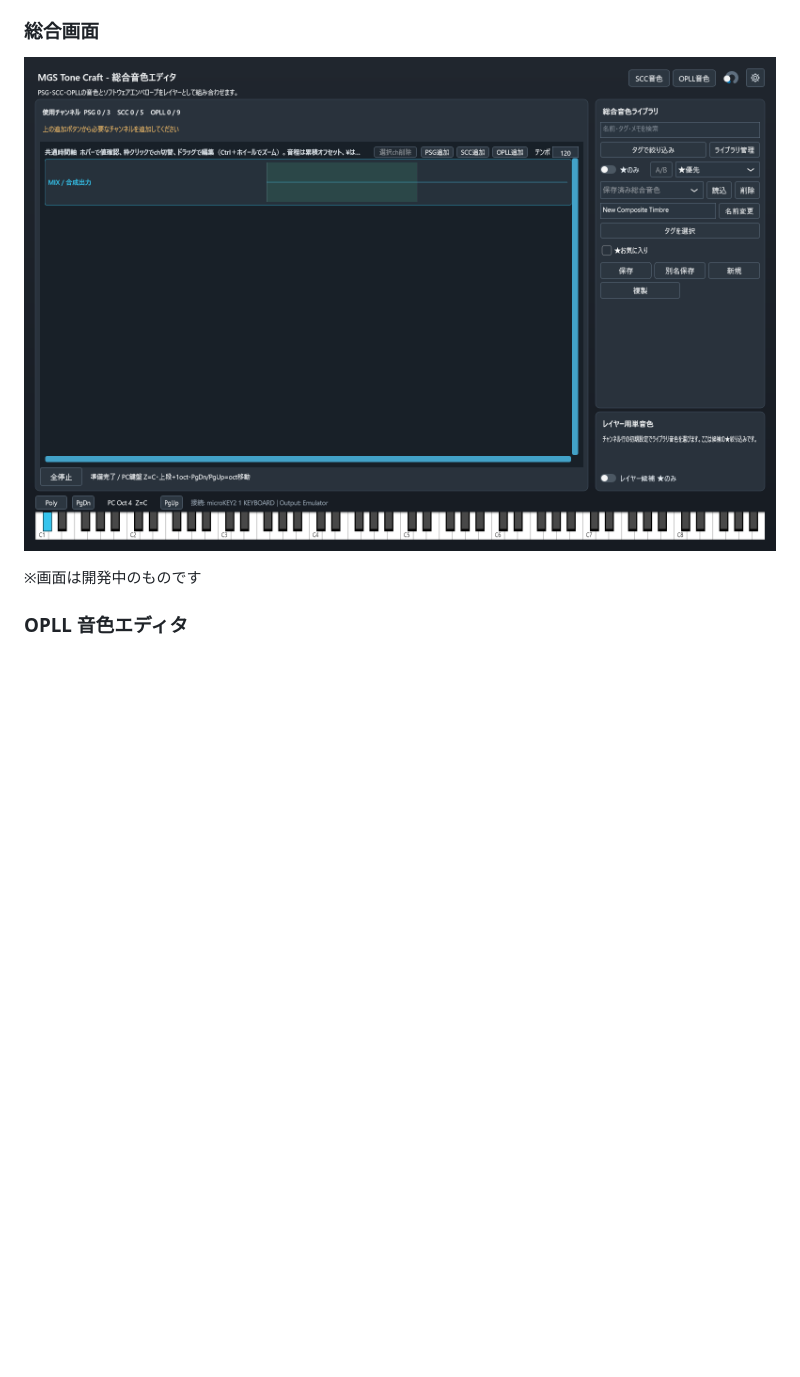
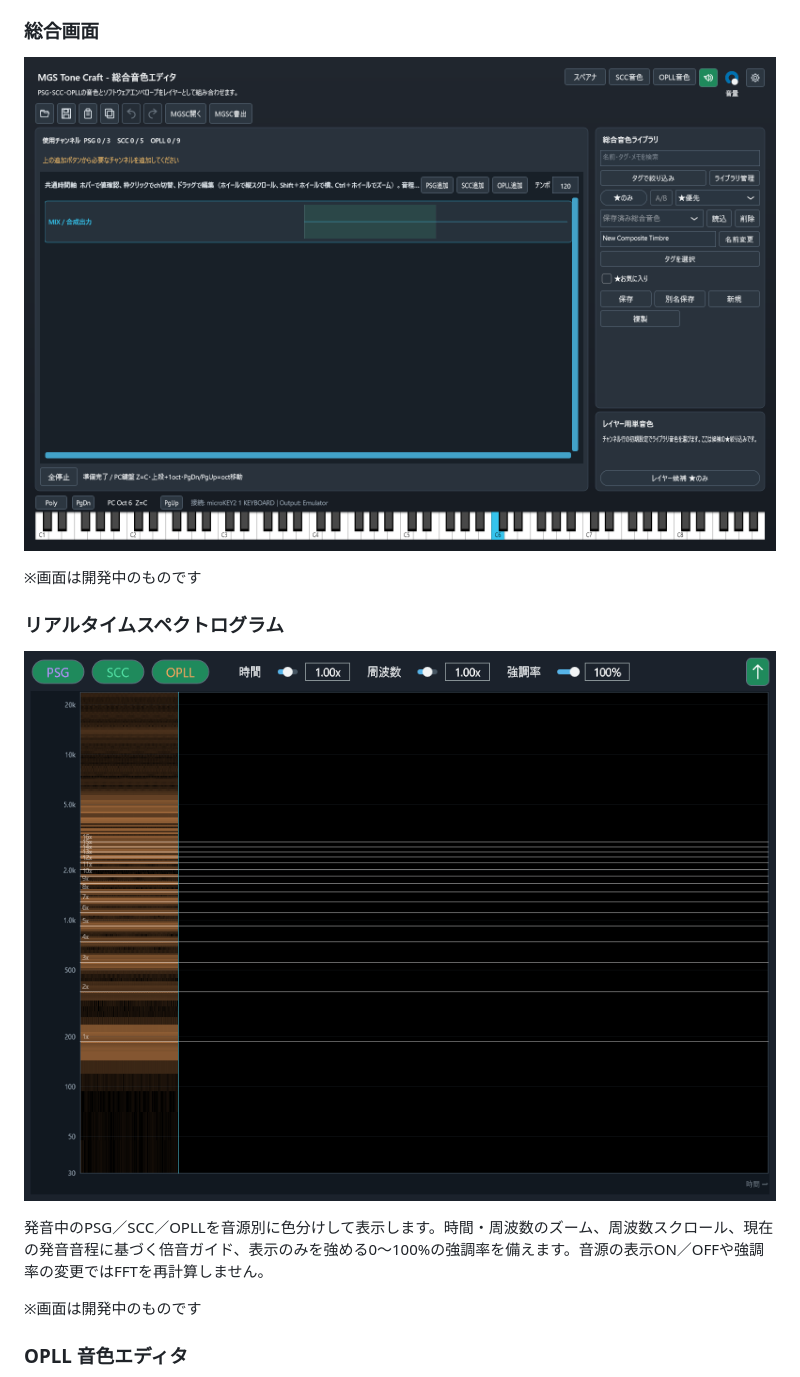
Before and after one commit to takawon/mgs-tone-craft, a Markdown page: README.md, the part around the change. GitHub-like rendering; pictures changed too: docs/screenshots/main.png, docs/screenshots/spectrogram-playing.png (added); blank space fills up the shorter version.

```diff
--- a/README.md
+++ b/README.md
@@ -12,6 +12,14 @@ MGSCで使える定義テキストの作成を支援します。
 ### 総合画面
 
 ![総合画面](docs/screenshots/main.png)
+
+※画面は開発中のものです
+
+### リアルタイムスペクトログラム
+
+![OPLL単音試聴中のスペクトログラム](docs/screenshots/spectrogram-playing.png)
+
+発音中のPSG／SCC／OPLLを音源別に色分けして表示します。時間・周波数のズーム、周波数スクロール、現在の発音音程に基づく倍音ガイド、表示のみを強める0～100%の強調率を備えます。音源の表示ON／OFFや強調率の変更ではFFTを再計算しません。
 
 ※画面は開発中のものです
 
```
Also changed, not shown: docs/screenshots/README.md (+2 -0 lines), docs/screenshots/library-manager.png, docs/screenshots/opll-editor.png, docs/screenshots/scc-editor.png, 7 other files.
